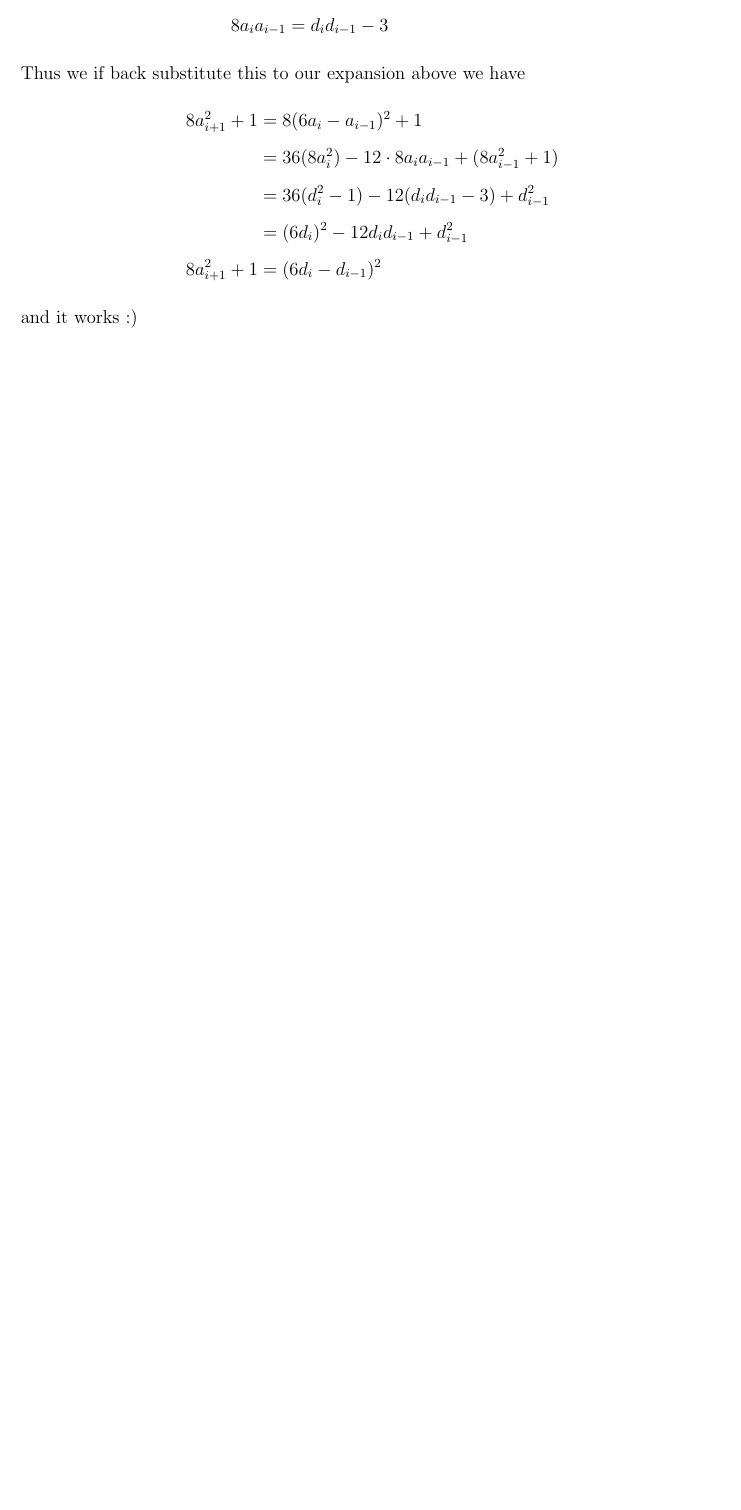
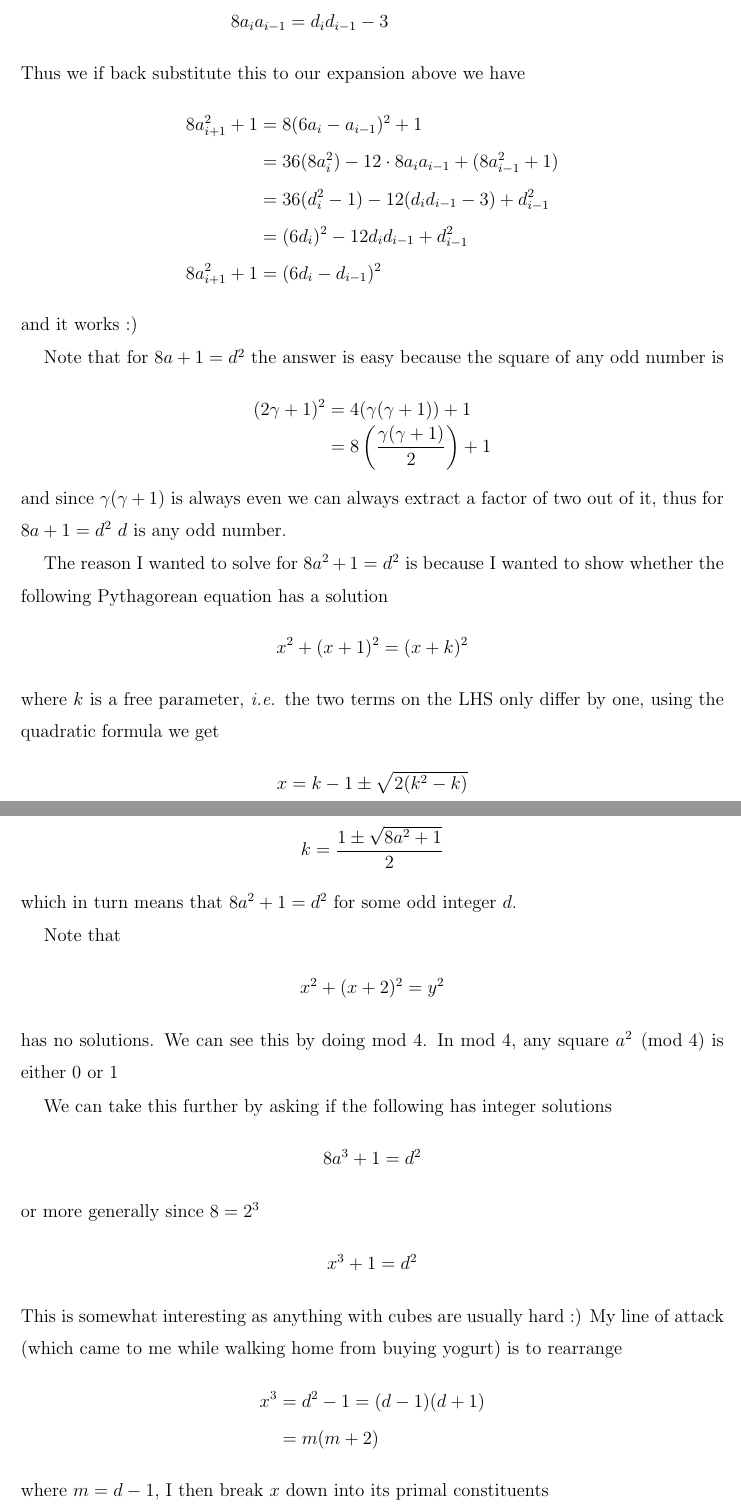
Before and after one commit to georgewashingturd/string, a LaTeX paper (pittetd/my extra at work.tex): part of page 91 of 91 before the commit and two parts of pages 91 and 92 of 95 after it, the two joined at a grey line, cut so that both start at the same text, the shorter picture padded with empty space. The pictures show the PDF file pittetd/my extra at work.pdf that the author committed with the source.

Commit message:
Update 52

```diff
--- a/pittetd/my extra at work.tex
+++ b/pittetd/my extra at work.tex
@@ -3172,3 +3172,64 @@ Thus we if back substitute this to our expansion above we have
 %
 and it works :)
 
+Note that for $8a + 1 = d^2$ the answer is easy because the square of any odd number is
+%
+\nbea
+(2\gamma + 1)^2 & = & 4 (\gamma(\gamma+1)) + 1 \\
+& = & 8 \left (\frac{\gamma(\gamma+1)}{2} \right ) + 1
+\neea
+%
+and since $\gamma(\gamma+1)$ is always even we can always extract a factor of two out of it, thus for $8a + 1 = d^2$ $d$ is any odd number.
+
+The reason I wanted to solve for $8a^2 + 1 = d^2$ is because I wanted to show whether the following Pythagorean equation has a solution
+%
+\nbea
+x^2 + (x+1)^2 & = & (x+k)^2
+\neea
+%
+where $k$ is a free parameter, \ie the two terms on the LHS only differ by one, using the quadratic formula we get
+%
+\nbea
+x = k-1 \pm \sqrt{2(k^2 - k)}
+\neea
+%
+this means that $k^2 - k = 2a^2$, solving $k$ using the quadratic formula we get
+%
+\nbea
+k = \frac{1 \pm \sqrt{8a^2 + 1}}{2}
+\neea
+%
+which in turn means that $8a^2 + 1 = d^2$ for some odd integer $d$.
+
+Note that
+%
+\nbea
+x^2 + (x+2)^2 & = & y^2
+\neea
+%
+has no solutions. We can see this by doing mod 4. In mod 4, any square $a^2 \pmod{4}$ is either 0 or 1
+
+We can take this further by asking if the following has integer solutions
+%
+\nbea
+8a^3 + 1 & = & d^2
+\neea
+%
+or more generally since $8 = 2^3$
+%
+\nbea
+x^3 + 1 & = & d^2
+\neea
+%
+This is somewhat interesting as anything with cubes are usually hard :) My line of attack (which came to me while walking home from buying yogurt) is to rearrange
+%
+\nbea
+x^3 & = & d^2 - 1 = (d-1)(d+1) \\
+& = & m(m + 2)
+\neea
+%
+where $m = d - 1$, I then break $x$ down into its primal constituents
+%
+\nbea
+x & = & \prod_{i} p_i^{n_i}
+\neea
@@ -3174,0 +3246,39 @@ and it works :)
+\nbea
+m = 2^i & ~~~ & m + 2 = 2^{n_0 - i}
+\neea
+%
+then $\gcd(m, m + 2) > 2$ which is a violation. But if $m = 2$ then $m + 2 = 4$ and $x^2 = m(m + 2) = 8$ and $x = 2$, so if $x$ only contains a single prime type as a factor it has to be 2.
+
+Next, what happens if $x$ has two prime types, \ie $x = p_1^{n_1} p_2^{n_2}$? Well, the requirement that $\gcd(m, m+2) = 2$ forces either $m$ to take all of $p_1^{n_1}$ and $m + 2$ all of $p_2^{n_2}$ or vice versa. But this way there's no way $m$ and $m + 2$ to differ by just 2 because
+%
+\nbea
+p_1^{3n_1} p_2^{3n_2} & = & m(m + 2) \\
+\to m = p_1^{3n_1} & ,~ & m(m + 2) = p_2^{3n_2}
+\neea
+%
+and the difference between any two cubes is
+%
+\nbea
+(x + k)^3 - x^3 & = & 3x^2k + 3xk^2 + k^3
+\neea
+%
+and the minimum of this is 7 (when $x=k=1$), so no bueno. This can be avoided only if one of those two primes is 2
+%
+\nbea
+x & = & 2^{n_1} p_2^{n_2} \\
+\to x^3 & = & 2^{3n_1} p_2^{3n_2} = m(m + 2)
+\neea
+%
+but this case is immediately a no go as $m = 2, ~ m + 2 = 2^{3n_1 - 1} p_2^{3n_2}$ as dictated by the fact that $\gcd(m, m+2) = 2$ and $m < m + 2$.
+
+The next easiest thing is three prime factors, $x = p_1p_2p_3$ such that
+%
+\nbea
+x^3 = p_1^{3}p_2^{3}p_3^{3} & = & m(m+2)
+\neea
+%
+again in this case one of those primes must be 2 to avoid $\gcd(m,m+2) > 2$
+%
+\nbea
+2^3 p_2^{3}p_3^{3} & = & m (m + 2)
+\neea
@@ -3174,0 +3314,9 @@ and it works :)
+\pm 1 & = & A (2 - A) \\
+\to A =  p_3 &|& \pm 1
+\neea
+%
+which in turn is a contradiction, thus $x = 2 p_2 p_3$ does not work. The next difficulty up is $x = 2^{n_1} p_2 p_3$ (raising the $p$'s for some powers will complicate things too much), same trick
+%
+\nbea
+2^{3n_1} p_2^{3}p_3^{3} & = & m (m + 2)
+\neea
```
Also changed, not shown: pittetd/my extra at work - Copy.pdf (added), pittetd/my extra at work.pdf, pittetd/my extra at work.tex (67 more changed lines), 3 other files.
